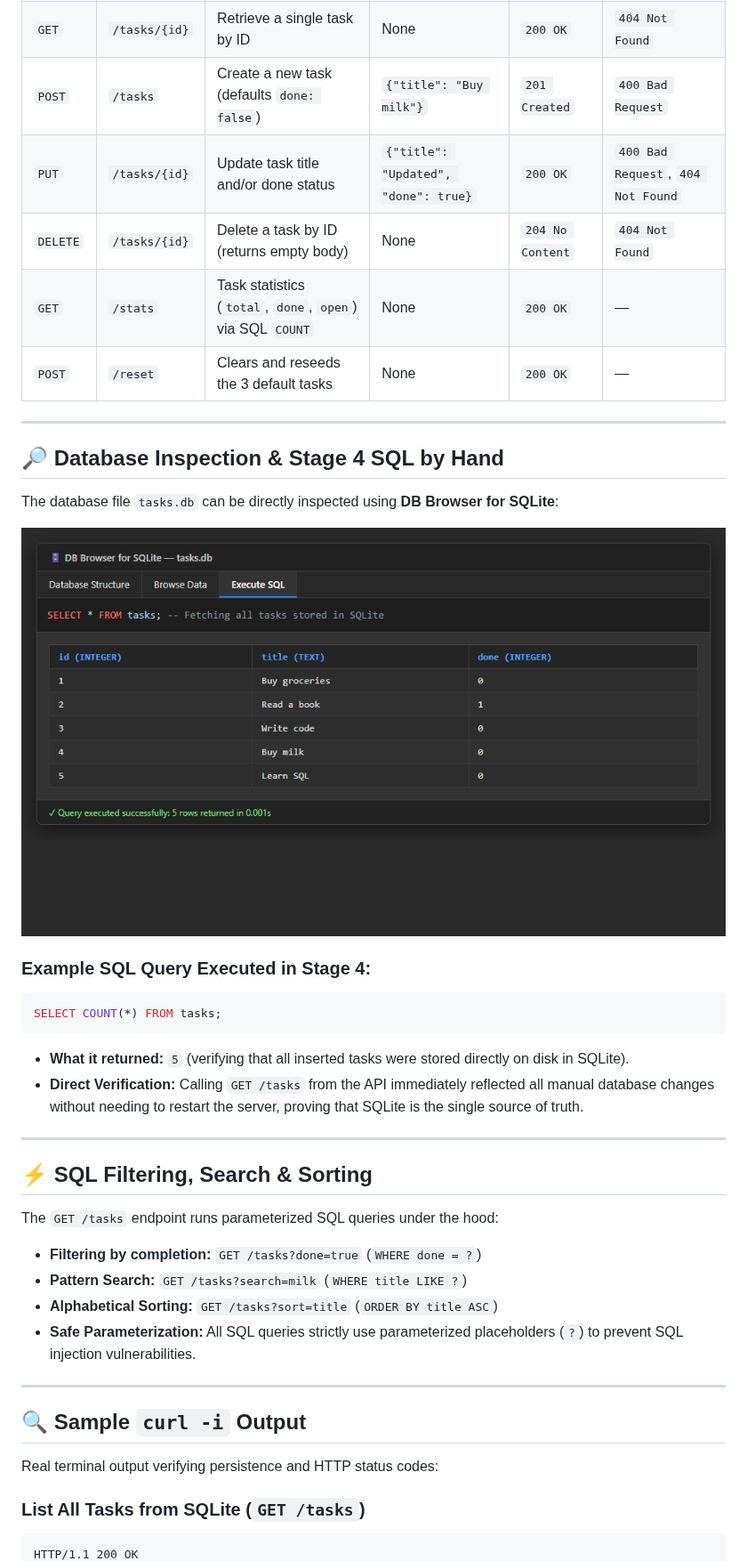
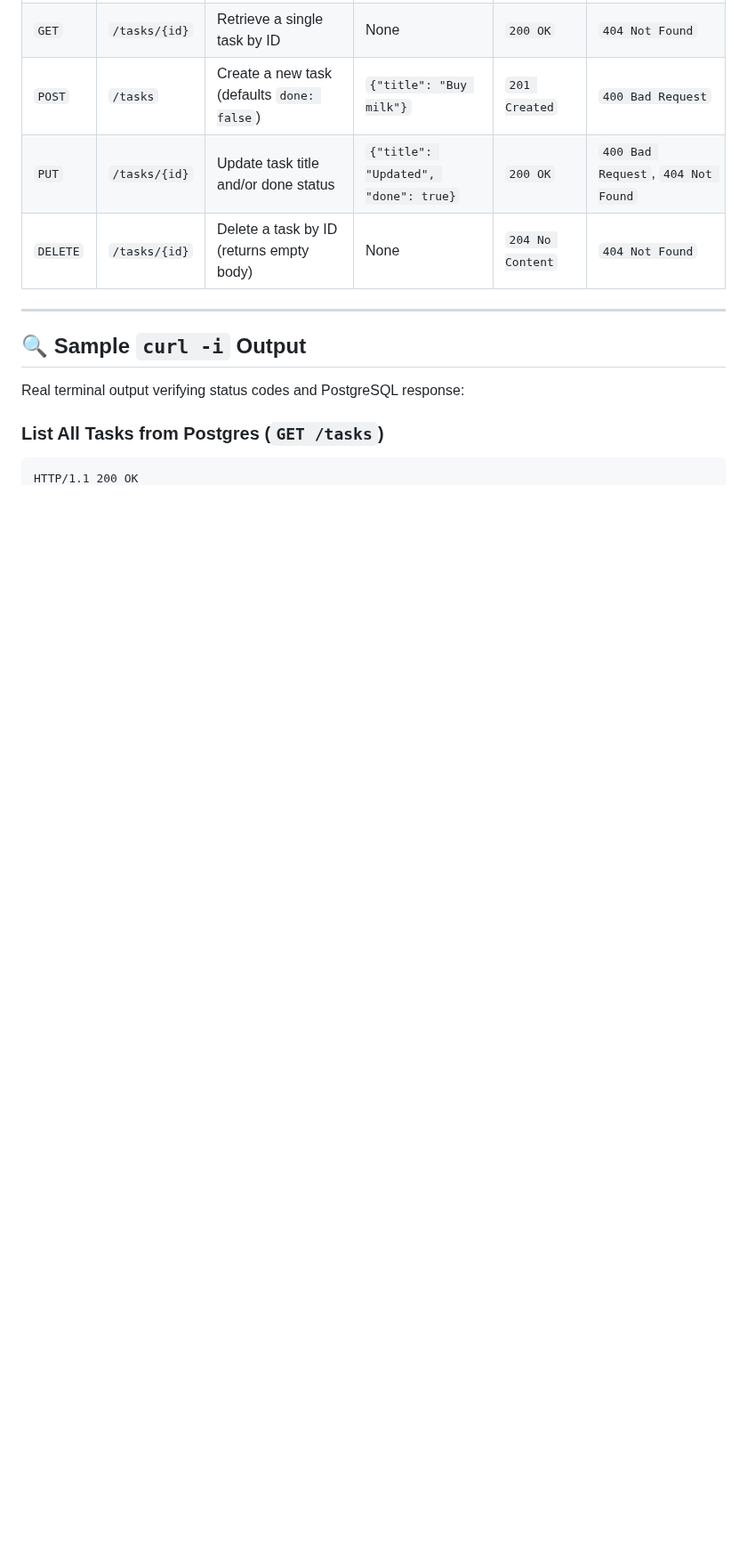
Before and after one commit to girishubhayu659-bit/fastapi-crud-api, a Markdown page: README.md, the part around one of its changes. Shown at 89% size. Drawn GitHub-style; blank space fills up the shorter version.

````diff
--- a/README.md
+++ b/README.md
@@ -55,40 +77,13 @@ Interactive Swagger UI documentation is available at:
 | `POST` | `/tasks` | Create a new task (defaults `done: false`) | `{"title": "Buy milk"}` | `201 Created` | `400 Bad Request` |
 | `PUT` | `/tasks/{id}` | Update task title and/or done status | `{"title": "Updated", "done": true}` | `200 OK` | `400 Bad Request`, `404 Not Found` |
 | `DELETE`| `/tasks/{id}` | Delete a task by ID (returns empty body) | None | `204 No Content`| `404 Not Found` |
-| `GET` | `/stats` | Task statistics (`total`, `done`, `open`) via SQL `COUNT` | None | `200 OK` | — |
-| `POST` | `/reset` | Clears and reseeds the 3 default tasks | None | `200 OK` | — |
-
----
-
-## 🔎 Database Inspection & Stage 4 SQL by Hand
-
-The database file `tasks.db` can be directly inspected using **DB Browser for SQLite**:
-
-![DB Browser for SQLite](db_browser.png)
-
-### Example SQL Query Executed in Stage 4:
-```sql
-SELECT COUNT(*) FROM tasks;
-```
-* **What it returned:** `5` (verifying that all inserted tasks were stored directly on disk in SQLite).
-* **Direct Verification:** Calling `GET /tasks` from the API immediately reflected all manual database changes without needing to restart the server, proving that SQLite is the single source of truth.
-
----
-
-## ⚡ SQL Filtering, Search & Sorting
-
-The `GET /tasks` endpoint runs parameterized SQL queries under the hood:
-- **Filtering by completion:** `GET /tasks?done=true` (`WHERE done = ?`)
-- **Pattern Search:** `GET /tasks?search=milk` (`WHERE title LIKE ?`)
-- **Alphabetical Sorting:** `GET /tasks?sort=title` (`ORDER BY title ASC`)
-- **Safe Parameterization:** All SQL queries strictly use parameterized placeholders (`?`) to prevent SQL injection vulnerabilities.
 
 ---
 
 ## 🔍 Sample `curl -i` Output
 
-Real terminal output verifying persistence and HTTP status codes:
+Real terminal output verifying status codes and PostgreSQL response:
 
-### List All Tasks from SQLite (`GET /tasks`)
+### List All Tasks from Postgres (`GET /tasks`)
 ```http
 HTTP/1.1 200 OK
````
Also changed, not shown: other parts of README.md (+79 -75 lines), postgres_psql.png (added).
